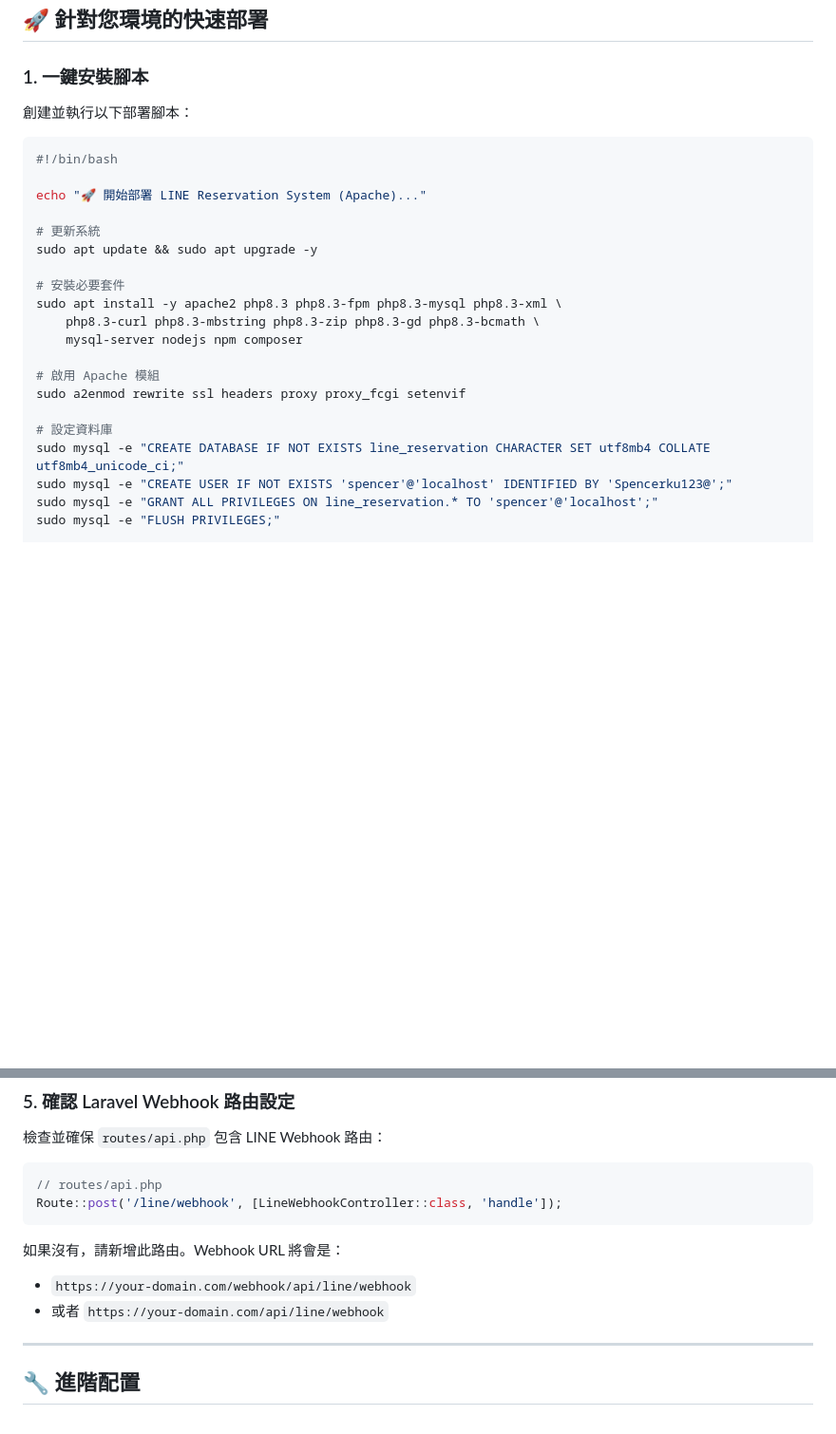
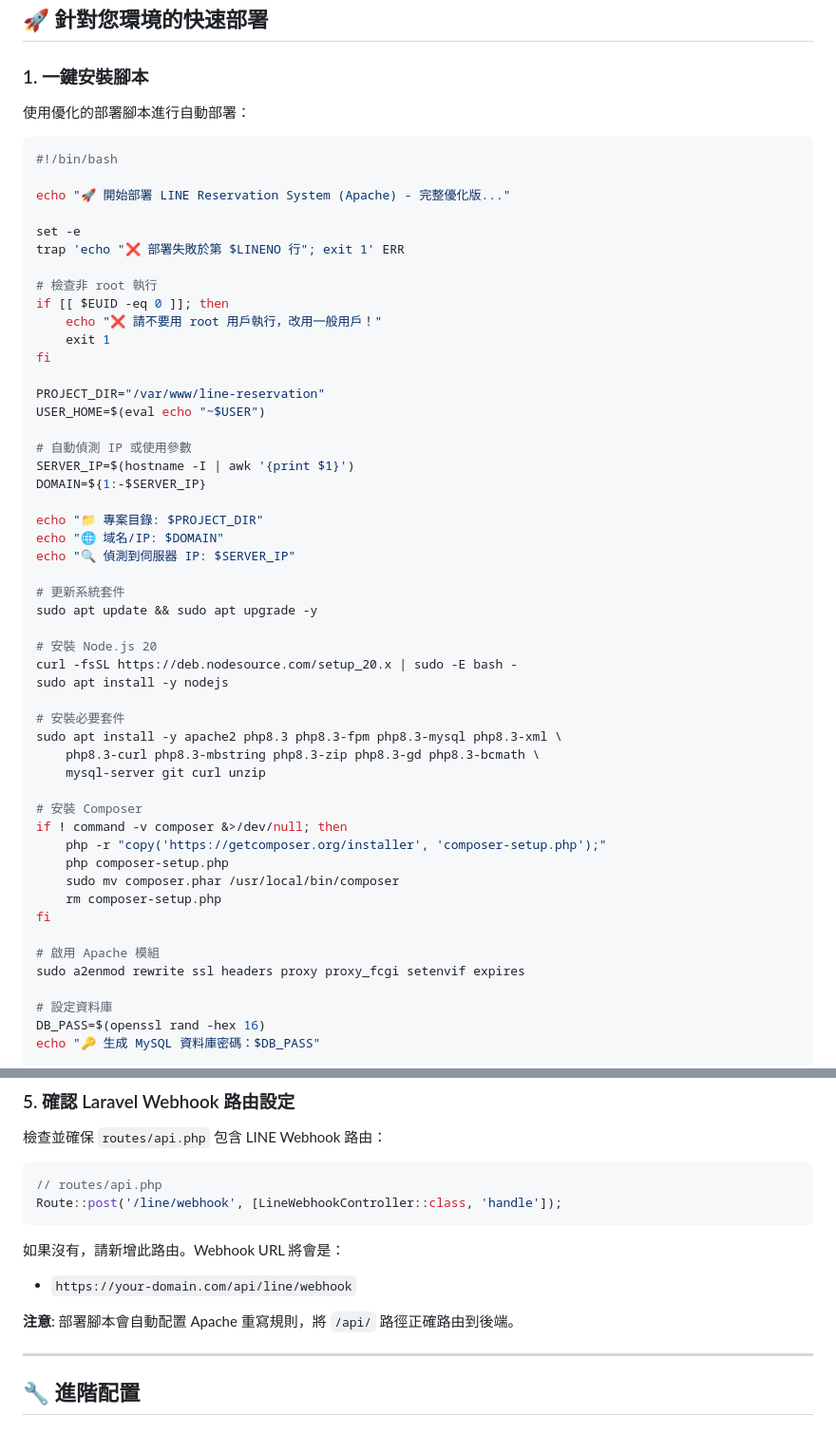
Before and after one commit to spencerkuku/line-reservation, a Markdown page: Deploy.md, 2 parts joined by grey strips. Shown: that part at 95% size. GitHub-like rendering; blank space fills up the shorter version.

````diff
--- a/Deploy.md
+++ b/Deploy.md
@@ -209,27 +209,57 @@ sudo chown -R www-data:www-data /var/www/line-reservation/frontend/dist
 
 ### 1. 一鍵安裝腳本
 
-創建並執行以下部署腳本：
+使用優化的部署腳本進行自動部署：
 
 ```bash
 #!/bin/bash
 
-echo "🚀 開始部署 LINE Reservation System (Apache)..."
+echo "🚀 開始部署 LINE Reservation System (Apache) - 完整優化版..."
 
-# 更新系統
+set -e
+trap 'echo "❌ 部署失敗於第 $LINENO 行"; exit 1' ERR
+
+# 檢查非 root 執行
+if [[ $EUID -eq 0 ]]; then
+    echo "❌ 請不要用 root 用戶執行，改用一般用戶！"
+    exit 1
+fi
+
+PROJECT_DIR="/var/www/line-reservation"
+USER_HOME=$(eval echo "~$USER")
+
+# 自動偵測 IP 或使用參數
+SERVER_IP=$(hostname -I | awk '{print $1}')
+DOMAIN=${1:-$SERVER_IP}
+
+echo "📁 專案目錄: $PROJECT_DIR"
+echo "🌐 域名/IP: $DOMAIN"
+echo "🔍 偵測到伺服器 IP: $SERVER_IP"
+
+# 更新系統套件
 sudo apt update && sudo apt upgrade -y
+
+# 安裝 Node.js 20
+curl -fsSL https://deb.nodesource.com/setup_20.x | sudo -E bash -
+sudo apt install -y nodejs
 
 # 安裝必要套件
 sudo apt install -y apache2 php8.3 php8.3-fpm php8.3-mysql php8.3-xml \
     php8.3-curl php8.3-mbstring php8.3-zip php8.3-gd php8.3-bcmath \
-    mysql-server nodejs npm composer
+    mysql-server git curl unzip
+
+# 安裝 Composer
+if ! command -v composer &>/dev/null; then
+    php -r "copy('https://getcomposer.org/installer', 'composer-setup.php');"
+    php composer-setup.php
+    sudo mv composer.phar /usr/local/bin/composer
+    rm composer-setup.php
+fi
 
 # 啟用 Apache 模組
-sudo a2enmod rewrite ssl headers proxy proxy_fcgi setenvif
+sudo a2enmod rewrite ssl headers proxy proxy_fcgi setenvif expires
 
 # 設定資料庫
-sudo mysql -e "CREATE DATABASE IF NOT EXISTS line_reservation CHARACTER SET utf8mb4 COLLATE utf8mb4_unicode_ci;"
-sudo mysql -e "CREATE USER IF NOT EXISTS 'spencer'@'localhost' IDENTIFIED BY 'Spencerku123@';"
-sudo mysql -e "GRANT ALL PRIVILEGES ON line_reservation.* TO 'spencer'@'localhost';"
-sudo mysql -e "FLUSH PRIVILEGES;"
+DB_PASS=$(openssl rand -hex 16)
+echo "🔑 生成 MySQL 資料庫密碼：$DB_PASS"
 
@@ -453,8 +577,9 @@ Route::post('/line/webhook', [LineWebhookController::class, 'handle']);
 ```
 
 如果沒有，請新增此路由。Webhook URL 將會是：
-- `https://your-domain.com/webhook/api/line/webhook`
-- 或者 `https://your-domain.com/api/line/webhook`
+- `https://your-domain.com/api/line/webhook`
+
+**注意**: 部署腳本會自動配置 Apache 重寫規則，將 `/api/` 路徑正確路由到後端。
 
 ---
 
````
Also changed, not shown: other parts of Deploy.md (+155 -61 lines).
